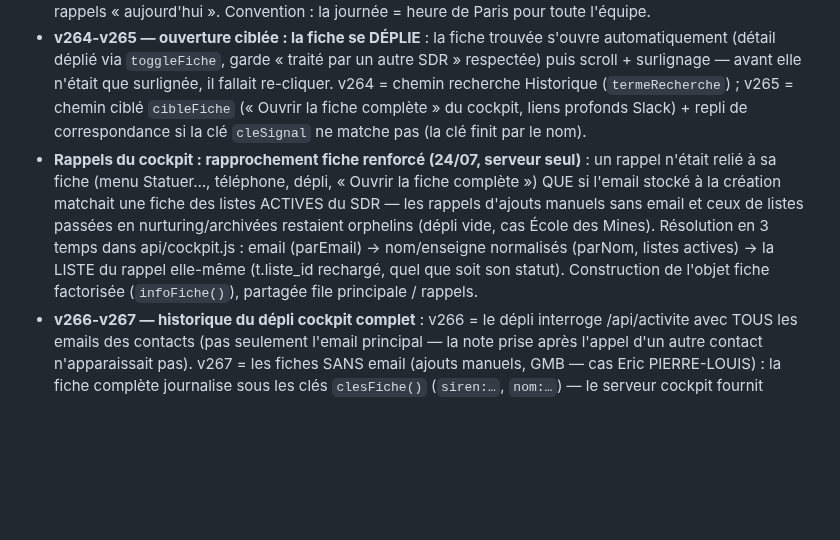
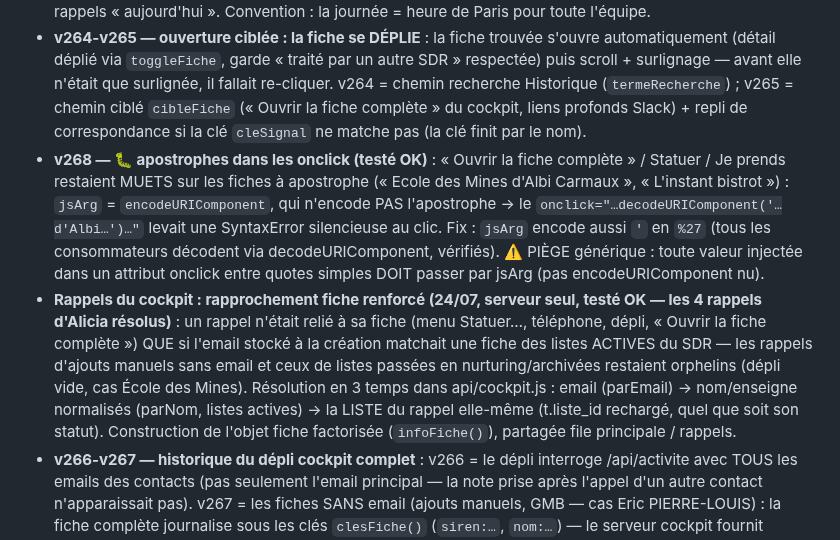
Before and after one commit to didampt/sofy-sdr-tool, a Markdown page: HANDOFF.md, the part around the change. Rendered like a GitHub page; blank space fills up the shorter version.

Commit message:
docs: HANDOFF — v268 (apostrophes onclick) + rappels cockpit testés OK
Co-Authored-By: Claude Fable 5 <noreply@anthropic.com>

```diff
--- a/HANDOFF.md
+++ b/HANDOFF.md
@@ -139,7 +139,8 @@ Premiers retours terrain des SDR sur « Ma journée » → 3 lots livrés le jou
 - **Commits 0918c9d → e8cdf3b — Verticale groupe (cas Citadelle, 2e partie, élucidé via debug)** : nouveau debug superadmin `?debug=1&endpoint=arbre&siren=…` (représentants, bénéficiaires effectifs, mandats bruts, arbre). Deux vrais bugs corrigés : (1) la qualité du dirigeant est jugée **mandat par mandat** (`ent.dirigeant.qualites`) — au niveau de l'enregistrement, « Liquidateur » de 2 GIE dissous écartait TOUS les mandats de la holding ; (2) **stratégie REMONTÉE** : le dirigeant personne morale de la racine (ex : GROUPE COMTE-SERRES, président de CITADELLE) devient une co-racine explorée par les 3 stratégies (mandats/dirigeants physiques/bénéficiaires) — pattern courant des groupes familiaux DOM. Résultat Citadelle : 0 → **33 entités** (SODIVA, CCIE/Toyota, PDK/Porsche, réseau pneumatiques 971/972/973/974/976). + tri : **le département saisi prime désormais sur le nombre de mandats** (un homonyme métropole à 5 mandats écrasait le vrai groupe).
 - **Fuseau cockpit (24/07, testé OK par Didier)** : `api/cockpit.js` calculait « aujourd'hui » en UTC (serveur Vercel) → à 1 h du matin heure de Paris, le cockpit affichait les stats de la VEILLE sous la date du jour. Bornes jour/mois désormais en **heure de Paris** (helpers `jourParis()`/`debutJourParis()`/`offsetParisMs()` — minuit Paris = 22:00Z en été). Concerne : appels Ringover du jour, statuées, RDV jour/mois, moy 7 j, rappels « aujourd'hui ». Convention : la journée = heure de Paris pour toute l'équipe.
 - **v264-v265 — ouverture ciblée : la fiche se DÉPLIE** : la fiche trouvée s'ouvre automatiquement (détail déplié via `toggleFiche`, garde « traité par un autre SDR » respectée) puis scroll + surlignage — avant elle n'était que surlignée, il fallait re-cliquer. v264 = chemin recherche Historique (`termeRecherche`) ; v265 = chemin ciblé `cibleFiche` (« Ouvrir la fiche complète » du cockpit, liens profonds Slack) + repli de correspondance si la clé `cleSignal` ne matche pas (la clé finit par le nom).
-- **Rappels du cockpit : rapprochement fiche renforcé (24/07, serveur seul)** : un rappel n'était relié à sa fiche (menu Statuer…, téléphone, dépli, « Ouvrir la fiche complète ») QUE si l'email stocké à la création matchait une fiche des listes ACTIVES du SDR — les rappels d'ajouts manuels sans email et ceux de listes passées en nurturing/archivées restaient orphelins (dépli vide, cas École des Mines). Résolution en 3 temps dans api/cockpit.js : email (parEmail) → nom/enseigne normalisés (parNom, listes actives) → la LISTE du rappel elle-même (t.liste_id rechargé, quel que soit son statut). Construction de l'objet fiche factorisée (`infoFiche()`), partagée file principale / rappels.
+- **v268 — 🐛 apostrophes dans les onclick (testé OK)** : « Ouvrir la fiche complète » / Statuer / Je prends restaient MUETS sur les fiches à apostrophe (« Ecole des Mines d'Albi Carmaux », « L'instant bistrot ») : `jsArg` = `encodeURIComponent`, qui n'encode PAS l'apostrophe → le `onclick="…decodeURIComponent('…d'Albi…')…"` levait une SyntaxError silencieuse au clic. Fix : `jsArg` encode aussi `'` en `%27` (tous les consommateurs décodent via decodeURIComponent, vérifiés). ⚠️ PIÈGE générique : toute valeur injectée dans un attribut onclick entre quotes simples DOIT passer par jsArg (pas encodeURIComponent nu).
+- **Rappels du cockpit : rapprochement fiche renforcé (24/07, serveur seul, testé OK — les 4 rappels d'Alicia résolus)** : un rappel n'était relié à sa fiche (menu Statuer…, téléphone, dépli, « Ouvrir la fiche complète ») QUE si l'email stocké à la création matchait une fiche des listes ACTIVES du SDR — les rappels d'ajouts manuels sans email et ceux de listes passées en nurturing/archivées restaient orphelins (dépli vide, cas École des Mines). Résolution en 3 temps dans api/cockpit.js : email (parEmail) → nom/enseigne normalisés (parNom, listes actives) → la LISTE du rappel elle-même (t.liste_id rechargé, quel que soit son statut). Construction de l'objet fiche factorisée (`infoFiche()`), partagée file principale / rappels.
 - **v266-v267 — historique du dépli cockpit complet** : v266 = le dépli interroge /api/activite avec TOUS les emails des contacts (pas seulement l'email principal — la note prise après l'appel d'un autre contact n'apparaissait pas). v267 = les fiches SANS email (ajouts manuels, GMB — cas Eric PIERRE-LOUIS) : la fiche complète journalise sous les clés `clesFiche()` (`siren:…`, `nom:…`) — le serveur cockpit fournit maintenant les mêmes clés (`info.cles_histo`, miroir dans `infoFiche()`) et le dépli les envoie → notes/rappels visibles partout. + champ « Nom du client » de l'Historique : matche aussi les prénom+nom des CONTACTS (« bouton » → arthur bouton), pas seulement la société.
 - **Recherche Historique : fin des faux positifs (24/07, serveur seul)** : la requête matchait `entreprises::text ILIKE` = TOUT le JSON — « instant » matchait « en un instant » dans une synthèse/email IA d'une liste sans rapport (BigMat ressortait, puis « Aucune fiche ne correspond » à l'ouverture). La recherche (`q=` et `client=`) ne matche plus que les champs du filtre d'une liste ouverte : nom/enseigne/enseigne_ia/ville/site + contacts (nom, fonction, email, LinkedIn) + téléphones (comparaison par chiffres, jsonb). Le listing SANS recherche garde la requête légère (2 requêtes distinctes). NB comportement voulu (question Didier du 24/07) : les signaux chauds du cockpit suivent le PROPRIÉTAIRE de la liste (une liste transférée alerte le nouveau SDR), et une fiche statuée ré-apparaît si le signal (ex : email ouvert) est postérieur au traitement — relance à chaud.
 
```
